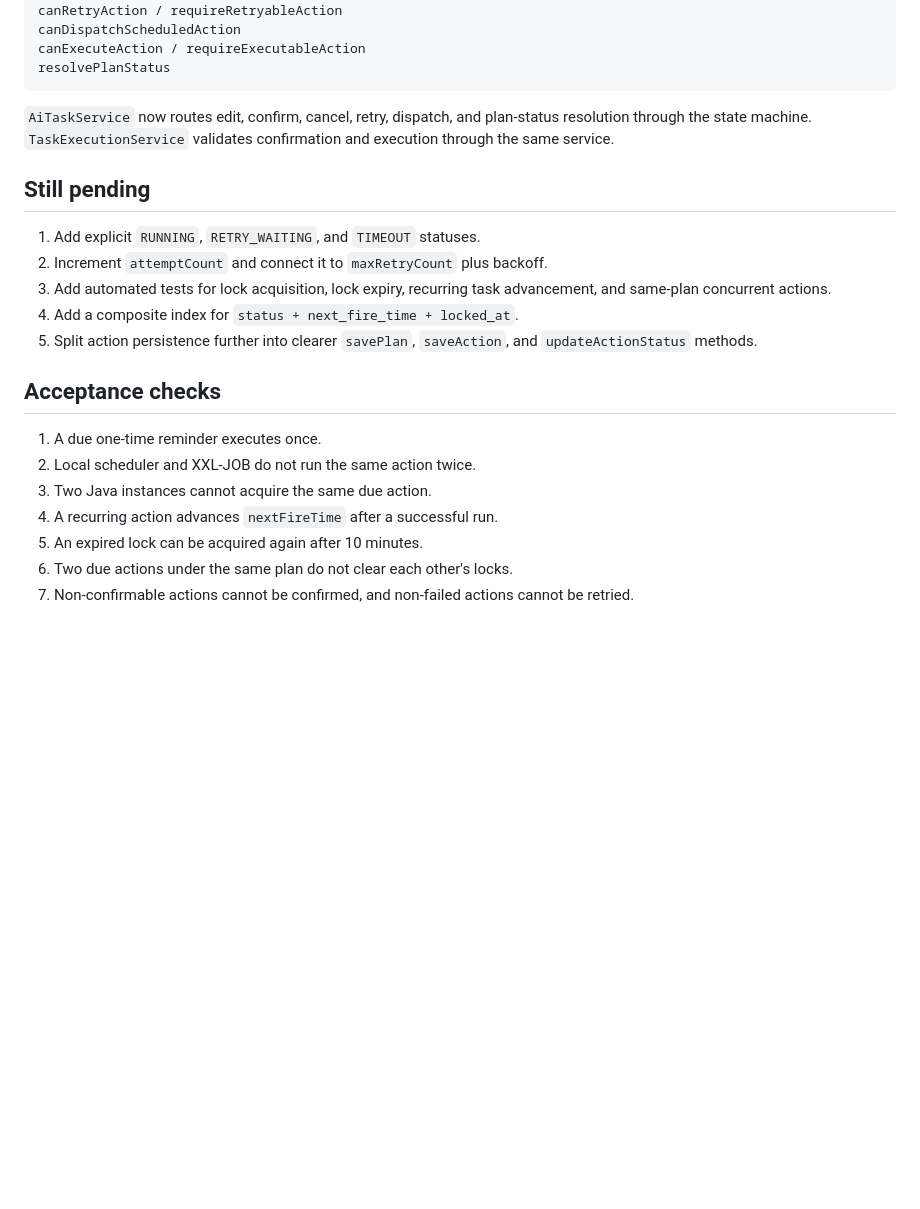
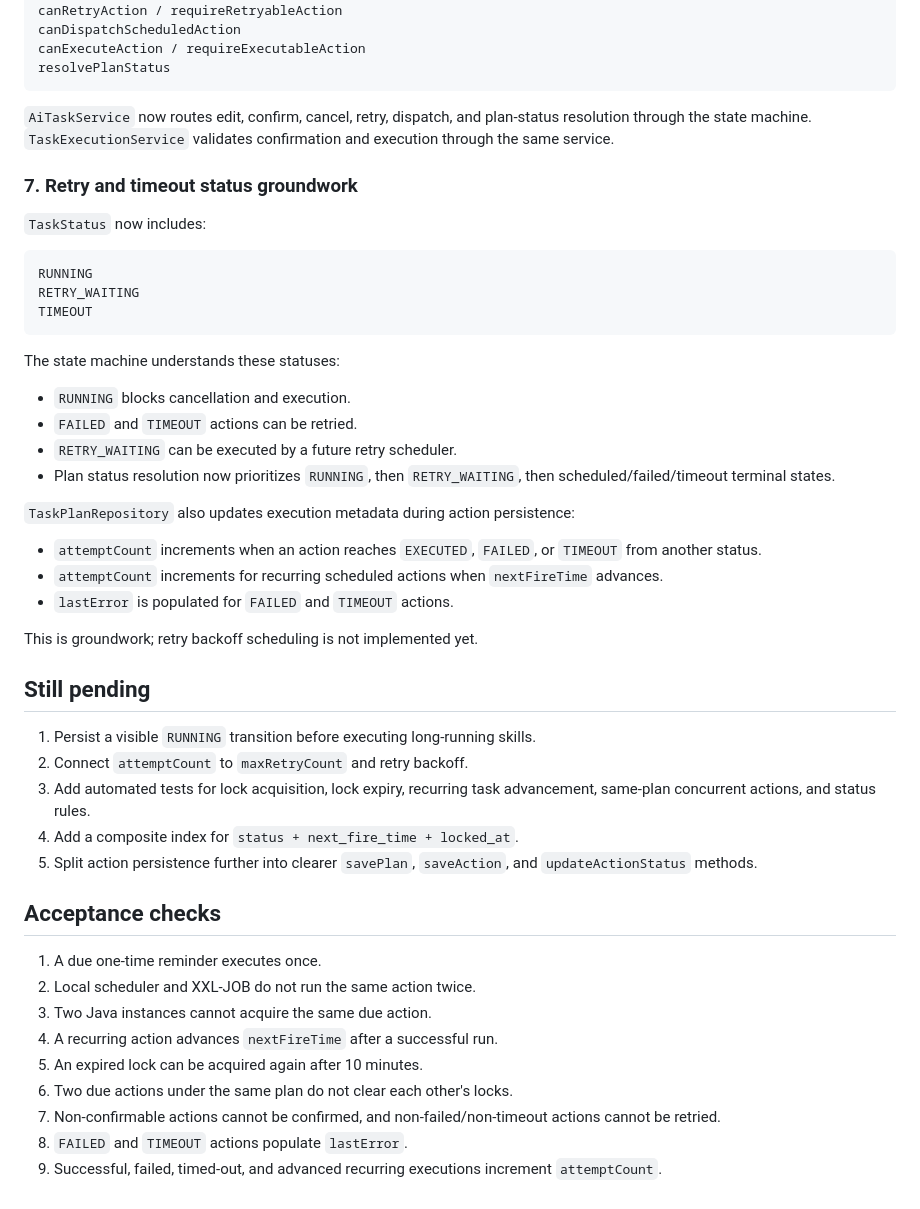
Before and after one commit to micor-cjj-spec/matrix-secretary, a Markdown page: docs/RELIABLE_SCHEDULING.md, the part around the change. Drawn GitHub-style; blank space fills up the shorter version.

Commit message:
docs: update retry and timeout status progress

````diff
--- a/docs/RELIABLE_SCHEDULING.md
+++ b/docs/RELIABLE_SCHEDULING.md
@@ -100,11 +100,36 @@ resolvePlanStatus
 
 `AiTaskService` now routes edit, confirm, cancel, retry, dispatch, and plan-status resolution through the state machine. `TaskExecutionService` validates confirmation and execution through the same service.
 
+### 7. Retry and timeout status groundwork
+
+`TaskStatus` now includes:
+
+```text
+RUNNING
+RETRY_WAITING
+TIMEOUT
+```
+
+The state machine understands these statuses:
+
+- `RUNNING` blocks cancellation and execution.
+- `FAILED` and `TIMEOUT` actions can be retried.
+- `RETRY_WAITING` can be executed by a future retry scheduler.
+- Plan status resolution now prioritizes `RUNNING`, then `RETRY_WAITING`, then scheduled/failed/timeout terminal states.
+
+`TaskPlanRepository` also updates execution metadata during action persistence:
+
+- `attemptCount` increments when an action reaches `EXECUTED`, `FAILED`, or `TIMEOUT` from another status.
+- `attemptCount` increments for recurring scheduled actions when `nextFireTime` advances.
+- `lastError` is populated for `FAILED` and `TIMEOUT` actions.
+
+This is groundwork; retry backoff scheduling is not implemented yet.
+
 ## Still pending
 
-1. Add explicit `RUNNING`, `RETRY_WAITING`, and `TIMEOUT` statuses.
-2. Increment `attemptCount` and connect it to `maxRetryCount` plus backoff.
-3. Add automated tests for lock acquisition, lock expiry, recurring task advancement, and same-plan concurrent actions.
+1. Persist a visible `RUNNING` transition before executing long-running skills.
+2. Connect `attemptCount` to `maxRetryCount` and retry backoff.
+3. Add automated tests for lock acquisition, lock expiry, recurring task advancement, same-plan concurrent actions, and status rules.
 4. Add a composite index for `status + next_fire_time + locked_at`.
 5. Split action persistence further into clearer `savePlan`, `saveAction`, and `updateActionStatus` methods.
 
@@ -116,4 +141,6 @@ resolvePlanStatus
 4. A recurring action advances `nextFireTime` after a successful run.
 5. An expired lock can be acquired again after 10 minutes.
 6. Two due actions under the same plan do not clear each other's locks.
-7. Non-confirmable actions cannot be confirmed, and non-failed actions cannot be retried.
+7. Non-confirmable actions cannot be confirmed, and non-failed/non-timeout actions cannot be retried.
+8. `FAILED` and `TIMEOUT` actions populate `lastError`.
+9. Successful, failed, timed-out, and advanced recurring executions increment `attemptCount`.
````
